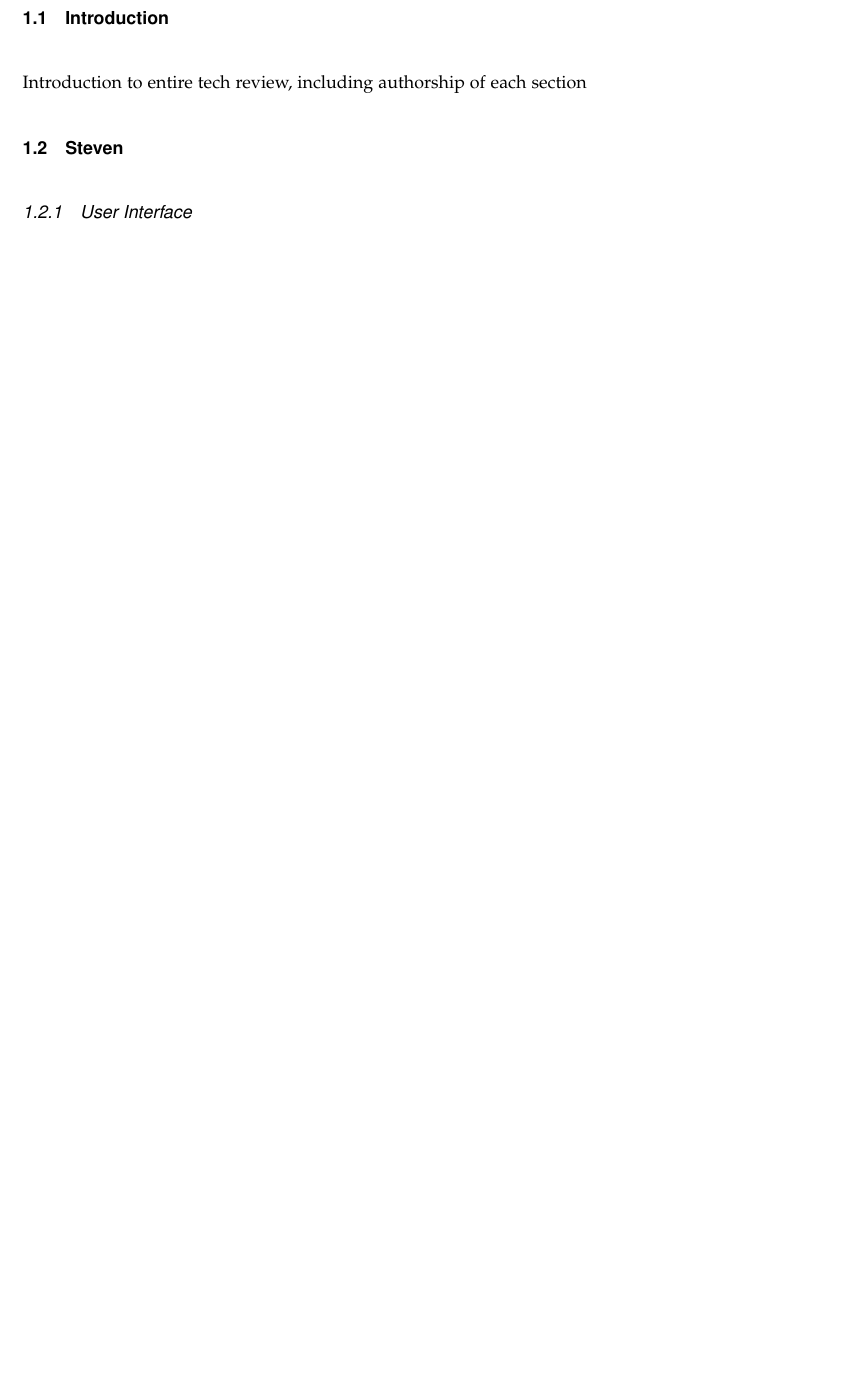
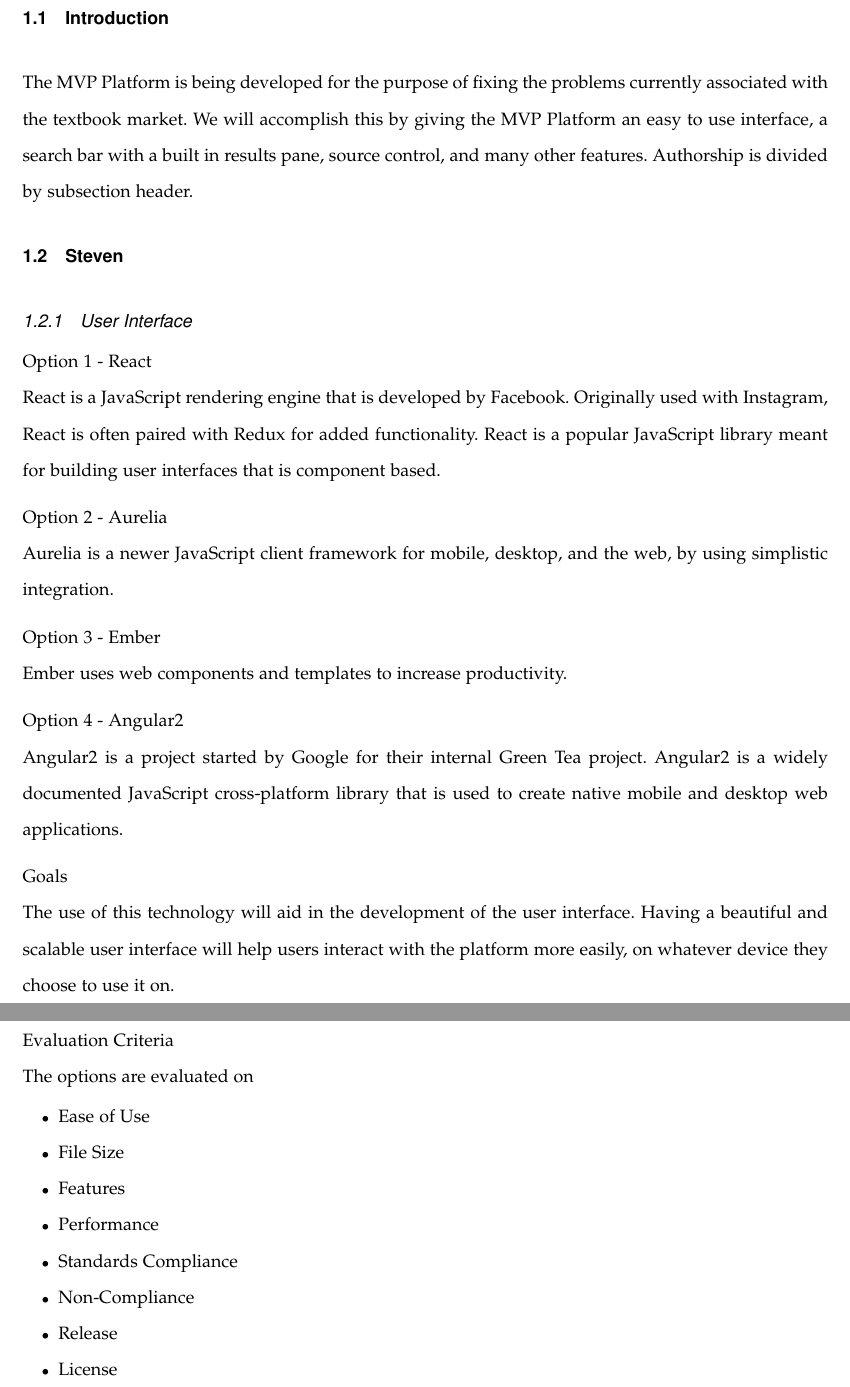
Before and after one commit to mvp-platform/platform, a LaTeX paper (documents/tech_review/techreview.tex): part of page 4 of 4 before the commit and two parts of pages 4 and 5 of 9 after it, the two joined at a grey line, cut so that both start at the same text, the shorter picture padded with empty space. Compiled offline with LaTeX, dvips and Ghostscript; a missing font is replaced by an installed copy or a similar font; a LaTeX package or settings file that is missing is left out.

Commit message:
Tech Review Update 3
Added full coverage of one technology for others to follow as template.

```diff
--- a/documents/tech_review/techreview.tex
+++ b/documents/tech_review/techreview.tex
@@ -22,10 +22,19 @@
 \usepackage{listings}
 \usepackage{color}
 \usepackage[doublespacing]{setspace}
+\usepackage{supertabular}
+\usepackage{fancyhdr}
 
 %\setlength{\parindent}{4em}
 %\linespread{1.1}
 
+\pagestyle{empty}
+\renewcommand{\headrulewidth}{0pt}
+\lhead{Many Voices Publishing Platform}
+
+\lfoot{TR}
+\cfoot{Page}
+\rfoot{\thepage}
 
 \def\name{Steven Powers, Josh Matteson, Evan Tschuy}
 
@@ -129,7 +142,7 @@
 \subsection{Introduction}
 \vspace{1pc}
 
-{\noindent Introduction to entire tech review, including authorship of each section \par}
+{\noindent The MVP Platform is being developed for the purpose of fixing the problems currently associated with the textbook market. We will accomplish this by giving the MVP Platform an easy to use interface, a search bar with a built in results pane, source control, and many other features. Authorship is divided by subsection header.\par}
 
 
 
@@ -138,7 +151,37 @@
 \vspace{1pc}
 
 {\subsubsection{User Interface}
-{\noindent \par}
+{\noindent Option 1 - React \par}
+{\noindent React is a JavaScript rendering engine that is developed by Facebook. Originally used with Instagram, React is often paired with Redux for added functionality. React is a popular JavaScript library meant for building user interfaces that is component based. \par}
 
 \medskip
+{\noindent Option 2 - Aurelia \par}
+{\noindent Aurelia is a newer JavaScript client framework for mobile, desktop, and the web, by using simplistic integration.  \par}
 
+\medskip
+{\noindent Option 3 - Ember \par}
+{\noindent Ember uses web components and templates to increase productivity.  \par}
+
+\medskip
+{\noindent Option 4 - Angular2 \par}
+{\noindent Angular2 is a project started by Google for their internal Green Tea project. Angular2 is a widely documented JavaScript cross-platform library that is used to create native mobile and desktop web applications. \par}
+
+\medskip
+{\noindent Goals \par}
+{\noindent The use of this technology will aid in the development of the user interface. Having a beautiful and scalable user interface will help users interact with the platform more easily, on whatever device they choose to use it on. \par}
+
+\medskip
+\newpage
+{\noindent Evaluation Criteria \par}
+{\noindent The options are evaluated on
+
+\begin{itemize}
+\item Ease of Use
+\item File Size
+\item Features
+\item Performance
+\item Standards Compliance
+\item Non-Compliance
+\item Release
+\item License
+\end{itemize}
```
Also changed, not shown: documents/tech_review/techreview.pdf, documents/tech_review/techreview.tex (40 more changed lines), 1 other file.
